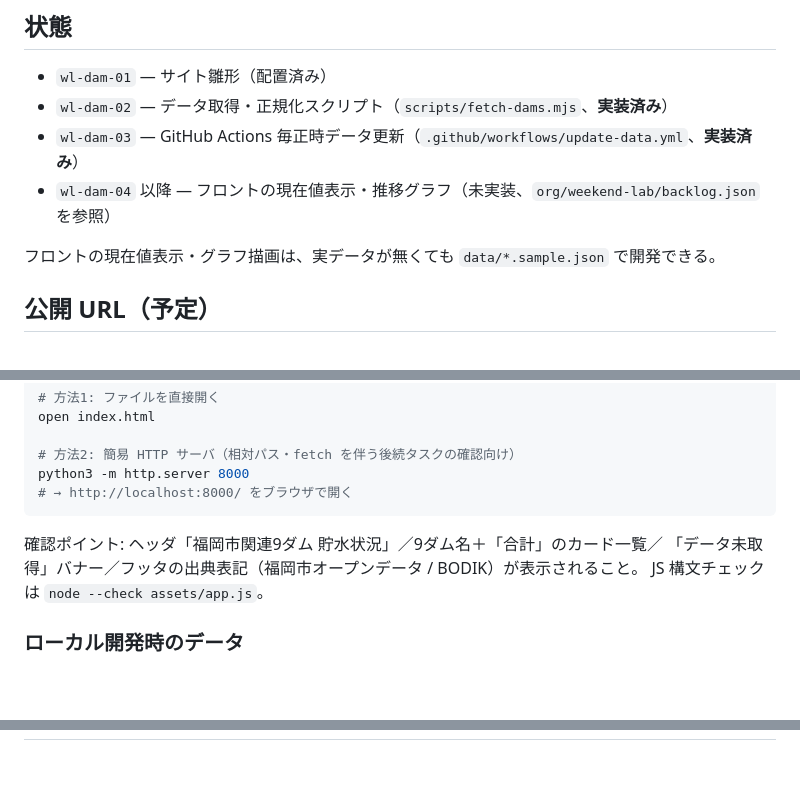
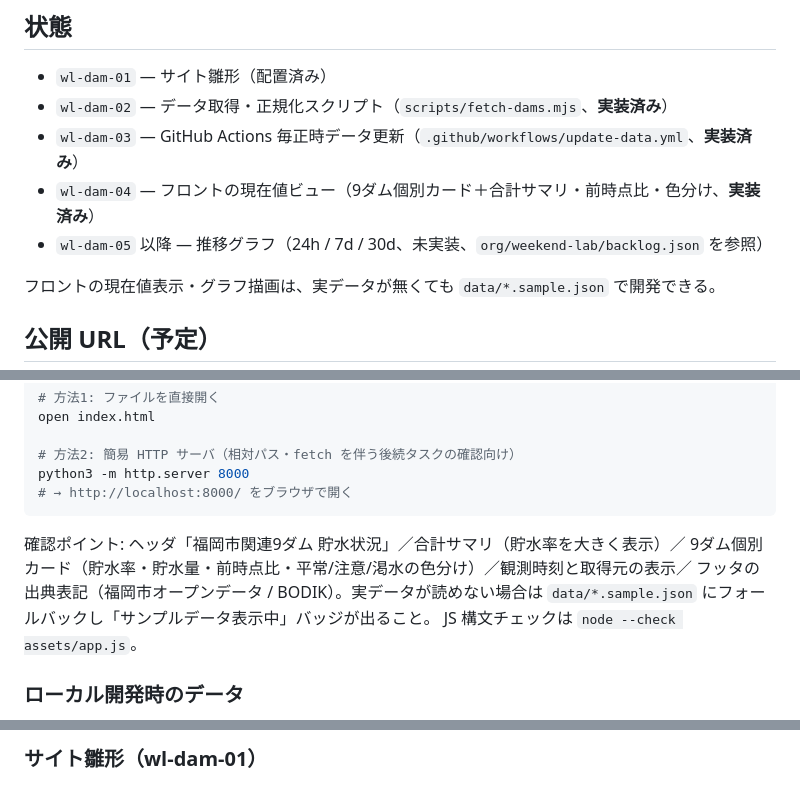
Before and after one commit to dtakamiya/fukuoka-dam-watch, a Markdown page: README.md, 3 parts joined by grey strips. GitHub-like rendering; blank space fills up the shorter version.

````diff
--- a/README.md
+++ b/README.md
@@ -11,7 +11,8 @@
 - `wl-dam-01` — サイト雛形（配置済み）
 - `wl-dam-02` — データ取得・正規化スクリプト（`scripts/fetch-dams.mjs`、**実装済み**）
 - `wl-dam-03` — GitHub Actions 毎正時データ更新（`.github/workflows/update-data.yml`、**実装済み**）
-- `wl-dam-04` 以降 — フロントの現在値表示・推移グラフ（未実装、`org/weekend-lab/backlog.json` を参照）
+- `wl-dam-04` — フロントの現在値ビュー（9ダム個別カード＋合計サマリ・前時点比・色分け、**実装済み**）
+- `wl-dam-05` 以降 — 推移グラフ（24h / 7d / 30d、未実装、`org/weekend-lab/backlog.json` を参照）
 
 フロントの現在値表示・グラフ描画は、実データが無くても `data/*.sample.json` で開発できる。
 
@@ -35,8 +36,10 @@ python3 -m http.server 8000
 # → http://localhost:8000/ をブラウザで開く
 ```
 
-確認ポイント: ヘッダ「福岡市関連9ダム 貯水状況」／9ダム名＋「合計」のカード一覧／
-「データ未取得」バナー／フッタの出典表記（福岡市オープンデータ / BODIK）が表示されること。
+確認ポイント: ヘッダ「福岡市関連9ダム 貯水状況」／合計サマリ（貯水率を大きく表示）／
+9ダム個別カード（貯水率・貯水量・前時点比・平常/注意/渇水の色分け）／観測時刻と取得元の表示／
+フッタの出典表記（福岡市オープンデータ / BODIK）。実データが読めない場合は
+`data/*.sample.json` にフォールバックし「サンプルデータ表示中」バッジが出ること。
 JS 構文チェックは `node --check assets/app.js`。
 
 ### ローカル開発時のデータ
@@ -51,3 +70,4 @@ JS 構文チェックは `node --check assets/app.js`。
+### サイト雛形（wl-dam-01）
 
 ![サイト雛形（wl-dam-01）](docs/screenshots/scaffold-site.png)
 
````
Also changed, not shown: other parts of README.md (+16 -0 lines), docs/screenshots/current-view-mobile-cards.png (added), docs/screenshots/current-view-mobile-top.png (added), docs/screenshots/current-view-pc-cards.png (added), docs/screenshots/current-view-pc-top.png (added), 3 other files.
